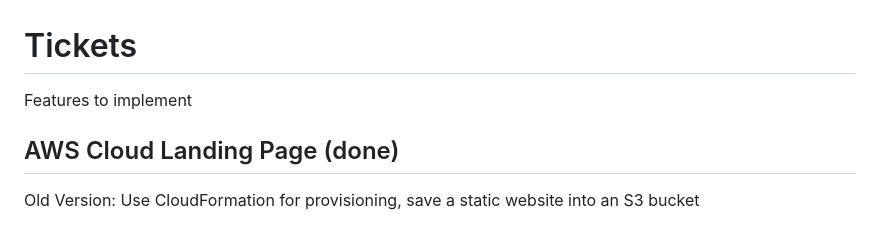
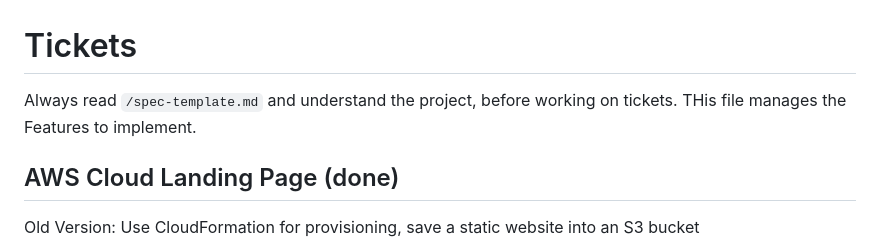
Before and after one commit to Codingschule/aws-astro-headless-cms-deployment, a Markdown page: TODO.md, the part around the change. Rendered like a GitHub page.

Commit message:
spec refine TODO.md

```diff
--- a/TODO.md
+++ b/TODO.md
@@ -1,5 +1,6 @@
 # Tickets
-Features to implement
+Always read `/spec-template.md` and understand the project, before working on tickets.
+THis file manages the Features to implement.
 
 ## AWS Cloud Landing Page (done)
 Old Version: Use CloudFormation for provisioning, save a static website into an S3 bucket
```
